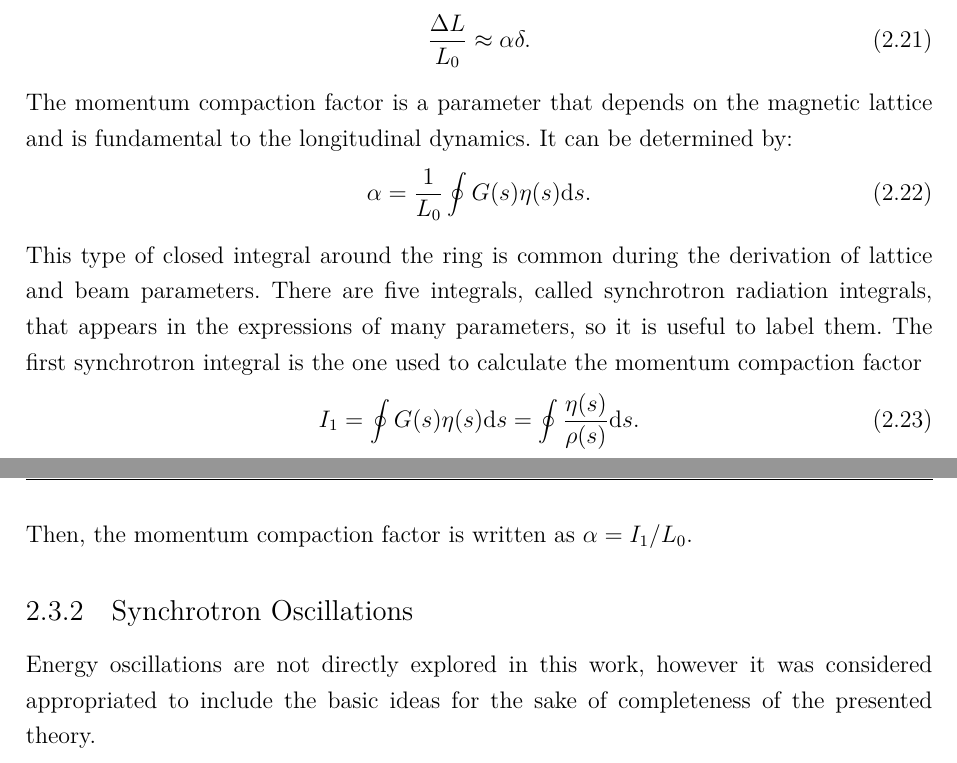
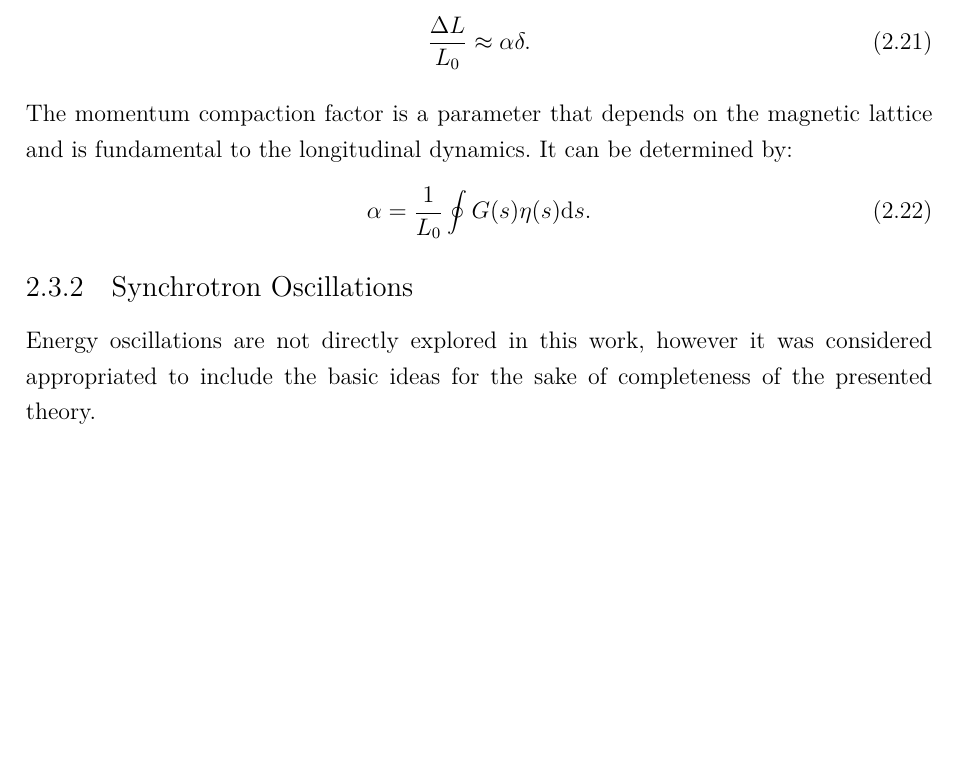
Before and after one commit to murilobalves/master_thesis, a LaTeX thesis (main.tex, which reads 2dynamics.tex): two parts of pages 23 and 24 of 108 before the commit and part of page 23 of 107 after it, the two joined at a grey line, cut so that both start at the same text, the shorter picture padded with empty space. Compiled offline with pdfLaTeX.

Commit message:
Remove synchrotron integral mention on Chapter 2

```diff
--- a/2dynamics.tex
+++ b/2dynamics.tex
@@ -164,13 +164,12 @@ The momentum compaction factor is a parameter that depends on the magnetic latti
 \begin{equation}
     \alpha = \dfrac{1}{L_0}\oint G(s) \eta(s) \dif s.
 \end{equation}
+% This type of closed integral around the ring is common during the derivation of lattice and beam parameters. There are five integrals, called synchrotron radiation integrals, that appears in the expressions of many parameters, so it is useful to label them. The first synchrotron integral is the one used to calculate the momentum compaction factor
+% \begin{equation}
+%     I_1 = \oint G(s) \eta(s) \dif s = \oint \dfrac{\eta(s)}{\rho(s)} \dif s.
+% \end{equation}
 
-This type of closed integral around the ring is common during the derivation of lattice and beam parameters. There are five integrals, called synchrotron radiation integrals, that appears in the expressions of many parameters, so it is useful to label them. The first synchrotron integral is the one used to calculate the momentum compaction factor
-\begin{equation}
-    I_1 = \oint G(s) \eta(s) \dif s = \oint \dfrac{\eta(s)}{\rho(s)} \dif s.
-\end{equation}
-
-Then, the momentum compaction factor is written as $\alpha = I_1/L_0$.
+% Then, the momentum compaction factor is written as $\alpha = I_1/L_0$.
 \subsection{Synchrotron Oscillations}
 Energy oscillations are not directly explored in this work, however it was considered appropriated to include the basic ideas for the sake of completeness of the presented theory.
 
```
